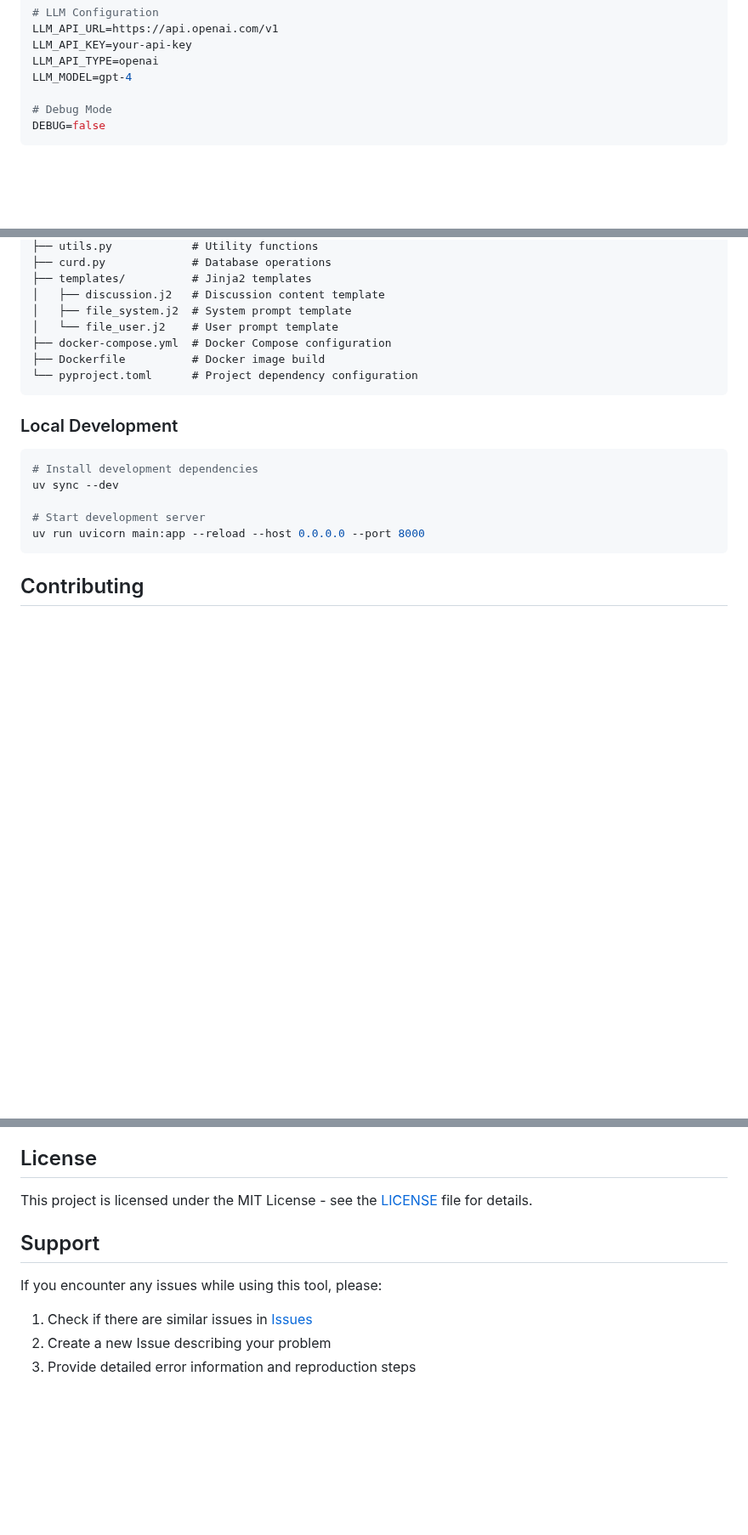
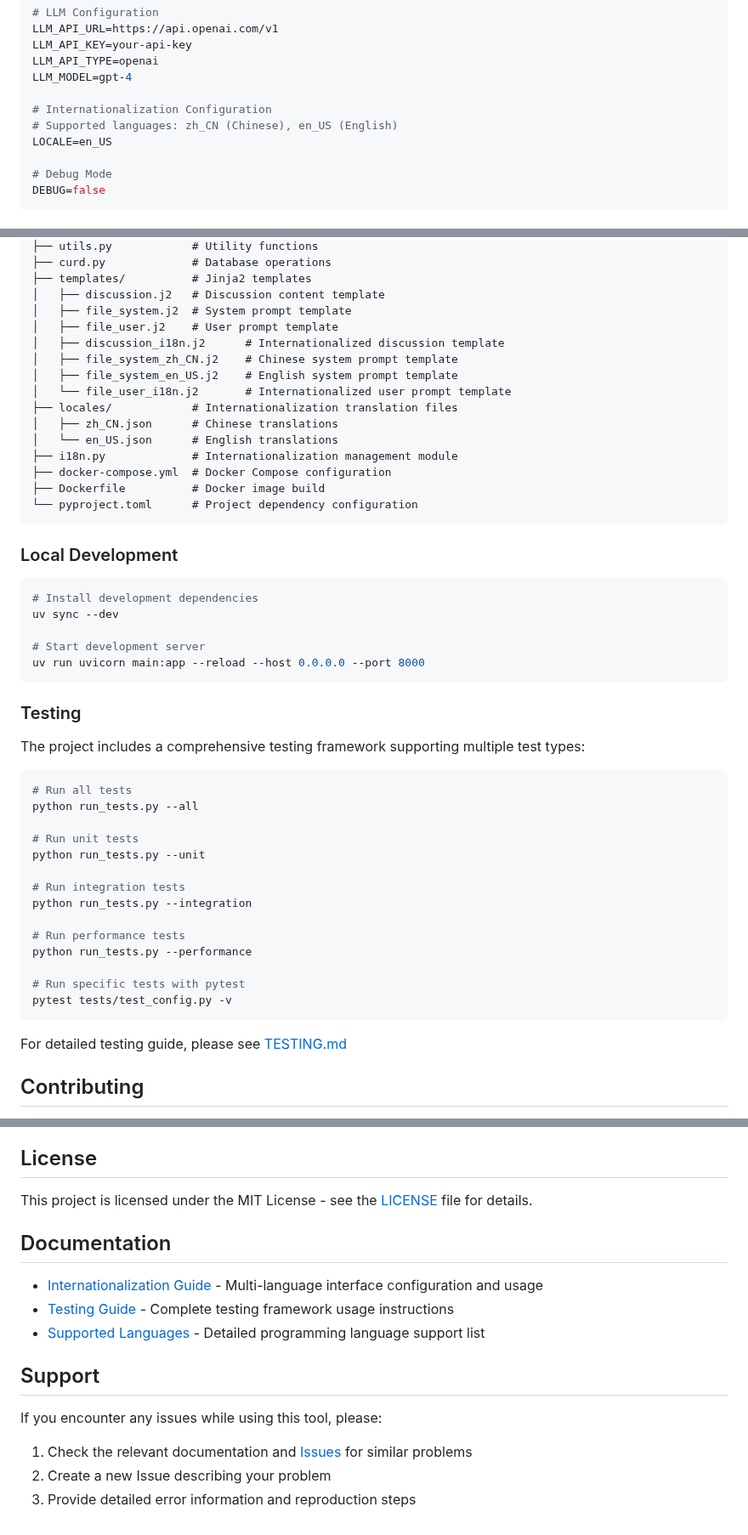
Before and after one commit to oaixnah/llm-for-gitlab-code-review, a Markdown page: README_EN.md, 3 parts joined by grey strips. Shown at 85% size. GitHub-like rendering; blank space fills up the shorter version.

````diff
--- a/README_EN.md
+++ b/README_EN.md
@@ -88,6 +91,10 @@ LLM_API_URL=https://api.openai.com/v1
 LLM_API_KEY=your-api-key
 LLM_API_TYPE=openai
 LLM_MODEL=gpt-4
+
+# Internationalization Configuration
+# Supported languages: zh_CN (Chinese), en_US (English)
+LOCALE=en_US
 
 # Debug Mode
 DEBUG=false
@@ -176,7 +184,15 @@ Used for service health status checking.
 ├── templates/          # Jinja2 templates
 │   ├── discussion.j2   # Discussion content template
 │   ├── file_system.j2  # System prompt template
-│   └── file_user.j2    # User prompt template
+│   ├── file_user.j2    # User prompt template
+│   ├── discussion_i18n.j2      # Internationalized discussion template
+│   ├── file_system_zh_CN.j2    # Chinese system prompt template
+│   ├── file_system_en_US.j2    # English system prompt template
+│   └── file_user_i18n.j2       # Internationalized user prompt template
+├── locales/            # Internationalization translation files
+│   ├── zh_CN.json      # Chinese translations
+│   └── en_US.json      # English translations
+├── i18n.py             # Internationalization management module
 ├── docker-compose.yml  # Docker Compose configuration
 ├── Dockerfile          # Docker image build
 └── pyproject.toml      # Project dependency configuration
@@ -192,6 +208,29 @@ uv sync --dev
 uv run uvicorn main:app --reload --host 0.0.0.0 --port 8000
 ```
 
+### Testing
+
+The project includes a comprehensive testing framework supporting multiple test types:
+
+```bash
+# Run all tests
+python run_tests.py --all
+
+# Run unit tests
+python run_tests.py --unit
+
+# Run integration tests
+python run_tests.py --integration
+
+# Run performance tests
+python run_tests.py --performance
+
+# Run specific tests with pytest
+pytest tests/test_config.py -v
+```
+
+For detailed testing guide, please see [TESTING.md](TESTING.md)
+
 ## Contributing
 
 1. Fork this project
@@ -204,10 +243,16 @@ uv run uvicorn main:app --reload --host 0.0.0.0 --port 8000
 
 This project is licensed under the MIT License - see the [LICENSE](LICENSE) file for details.
 
+## Documentation
+
+- [Internationalization Guide](INTERNATIONALIZATION_EN.md) - Multi-language interface configuration and usage
+- [Testing Guide](TESTING.md) - Complete testing framework usage instructions
+- [Supported Languages](SUPPORTED_LANGUAGES_EN.md) - Detailed programming language support list
+
 ## Support
 
 If you encounter any issues while using this tool, please:
 
-1. Check if there are similar issues in [Issues](https://github.com/oaixnah/llm-for-gitlab-code-review/issues)
+1. Check the relevant documentation and [Issues](https://github.com/oaixnah/llm-for-gitlab-code-review/issues) for similar problems
 2. Create a new Issue describing your problem
 3. Provide detailed error information and reproduction steps
````
Also changed, not shown: other parts of README_EN.md (+5 -1 lines), README.md (+33 -2 lines).
